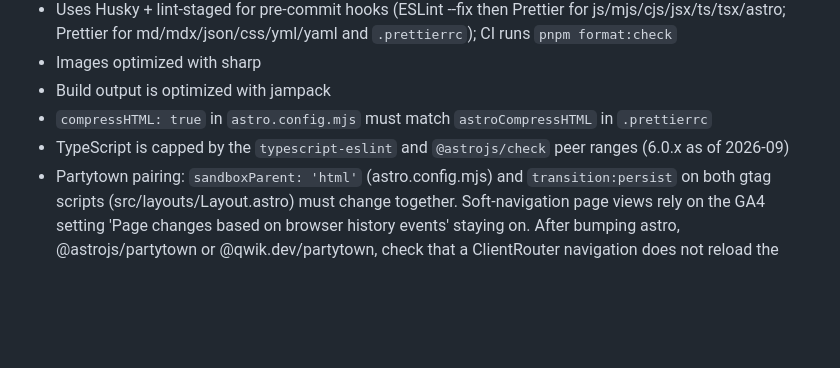
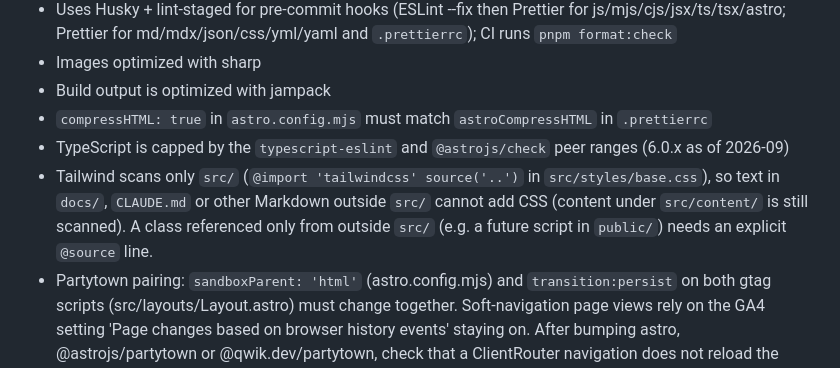
Before and after one commit to eliotik/eliotik.github.io, a Markdown page: CLAUDE.md, the part around the change. Rendered like a GitHub page; blank space fills up the shorter version.

Commit message:
docs(T-39): note Tailwind source restriction in CLAUDE.md
Co-Authored-By: Claude Opus 5.5 (1M context) <noreply@anthropic.com>

```diff
--- a/CLAUDE.md
+++ b/CLAUDE.md
@@ -62,5 +62,6 @@ Key utility functions:
 - Build output is optimized with jampack
 - `compressHTML: true` in `astro.config.mjs` must match `astroCompressHTML` in `.prettierrc`
 - TypeScript is capped by the `typescript-eslint` and `@astrojs/check` peer ranges (6.0.x as of 2026-09)
+- Tailwind scans only `src/` (`@import 'tailwindcss' source('..')` in `src/styles/base.css`), so text in `docs/`, `CLAUDE.md` or other Markdown outside `src/` cannot add CSS (content under `src/content/` is still scanned). A class referenced only from outside `src/` (e.g. a future script in `public/`) needs an explicit `@source` line.
 - Partytown pairing: `sandboxParent: 'html'` (astro.config.mjs) and `transition:persist` on both gtag scripts (src/layouts/Layout.astro) must change together. Soft-navigation page views rely on the GA4 setting 'Page changes based on browser history events' staying on. After bumping astro, @astrojs/partytown or @qwik.dev/partytown, check that a ClientRouter navigation does not reload the `/~partytown/` sandbox iframe (one gtag.js request per visit, no `/~partytown/proxytown` console errors).
 - `@types/node` is pinned to the latest release of the Node major in `.nvmrc` (22.x); move it with the Node major. Dependabot ignores its majors and TypeScript ≥ 6.1 (see `.github/dependabot.yml`).
```
